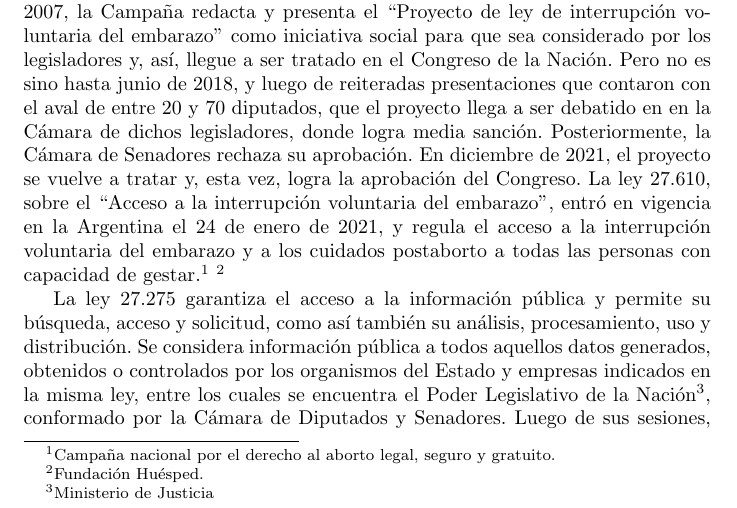
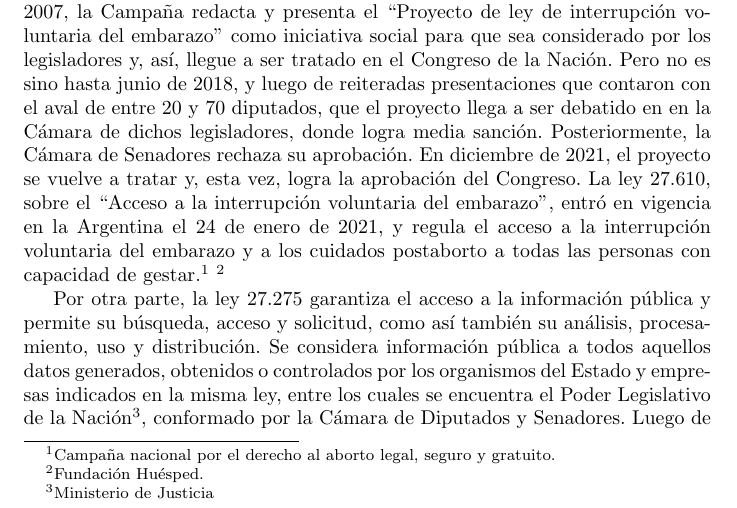
Before and after one commit to macfernandez/eddc-specialization-project, a LaTeX paper (doc/main.tex, which reads doc/sections/intro/background.tex): part of page 3 of 15, cut so that both start at the same text. Compiled offline with pdfLaTeX.

Commit message:
fix style

```diff
--- a/doc/sections/intro/background.tex
+++ b/doc/sections/intro/background.tex
@@ -22,7 +22,7 @@ interrupción voluntaria del embarazo y a los cuidados postaborto a todas
 las personas con capacidad de gestar.\footnote{\citeauthor{campana@lalucha}.}
 \footnote{\citeauthor{huesped@historia}.}
 \par
-La ley 27.275 garantiza el acceso a la información pública y permite su búsqueda,
+Por otra parte, la ley 27.275 garantiza el acceso a la información pública y permite su búsqueda,
 acceso y solicitud, como así también su análisis, procesamiento, uso y distribución.
 Se considera información pública a todos aquellos datos generados, obtenidos o
 controlados por los organismos del Estado y empresas indicados en la misma ley, entre
```
